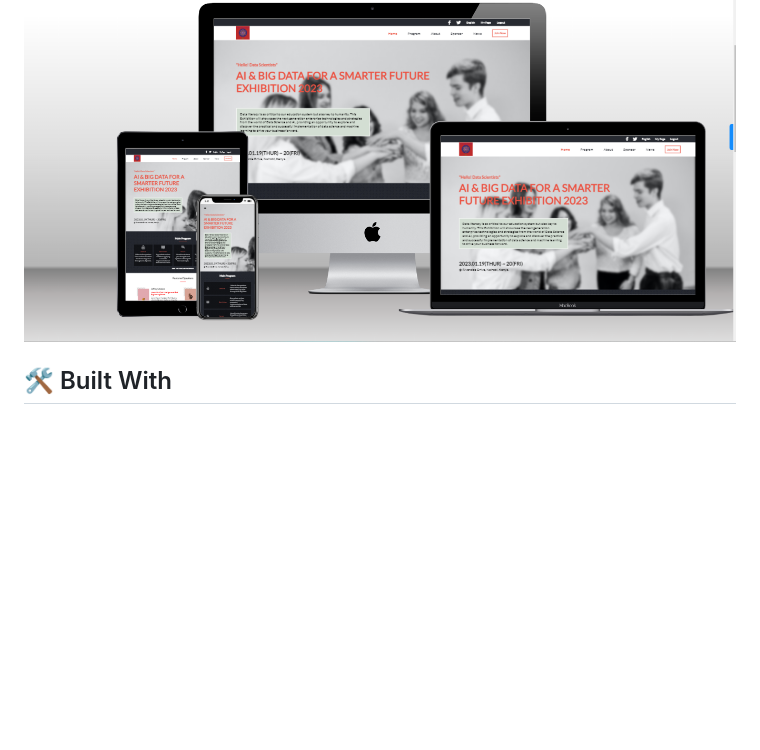
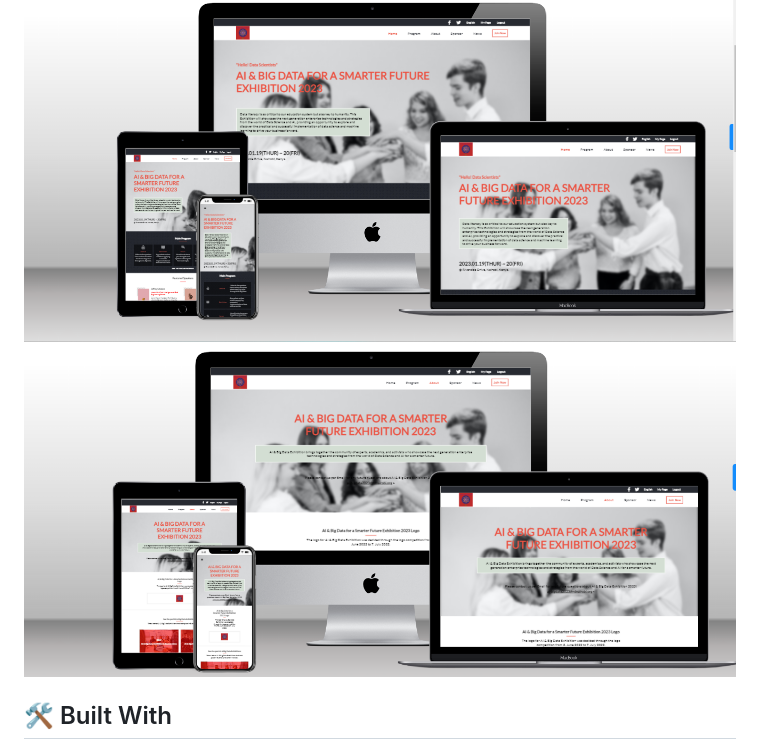
Before and after one commit to tobuya/Data-Science-Exhibition, a Markdown page: README.md, the part around the change. Rendered like a GitHub page; pictures changed too: images/about.png (added); blank space fills up the shorter version.

Commit message:
Add screenshot of the app

```diff
--- a/README.md
+++ b/README.md
@@ -35,6 +35,7 @@
 > This project is about AI & Big Data Exhibition that will take place at Riverside Drive on 19th and 20th January 2023. Please visit the website to see details of the project.
 
 ![Screenshot](./images/mockup.png)
+![Screenshot](./images/about.png)
 
 ## 🛠 Built With <a name="built-with"></a>
 
```
